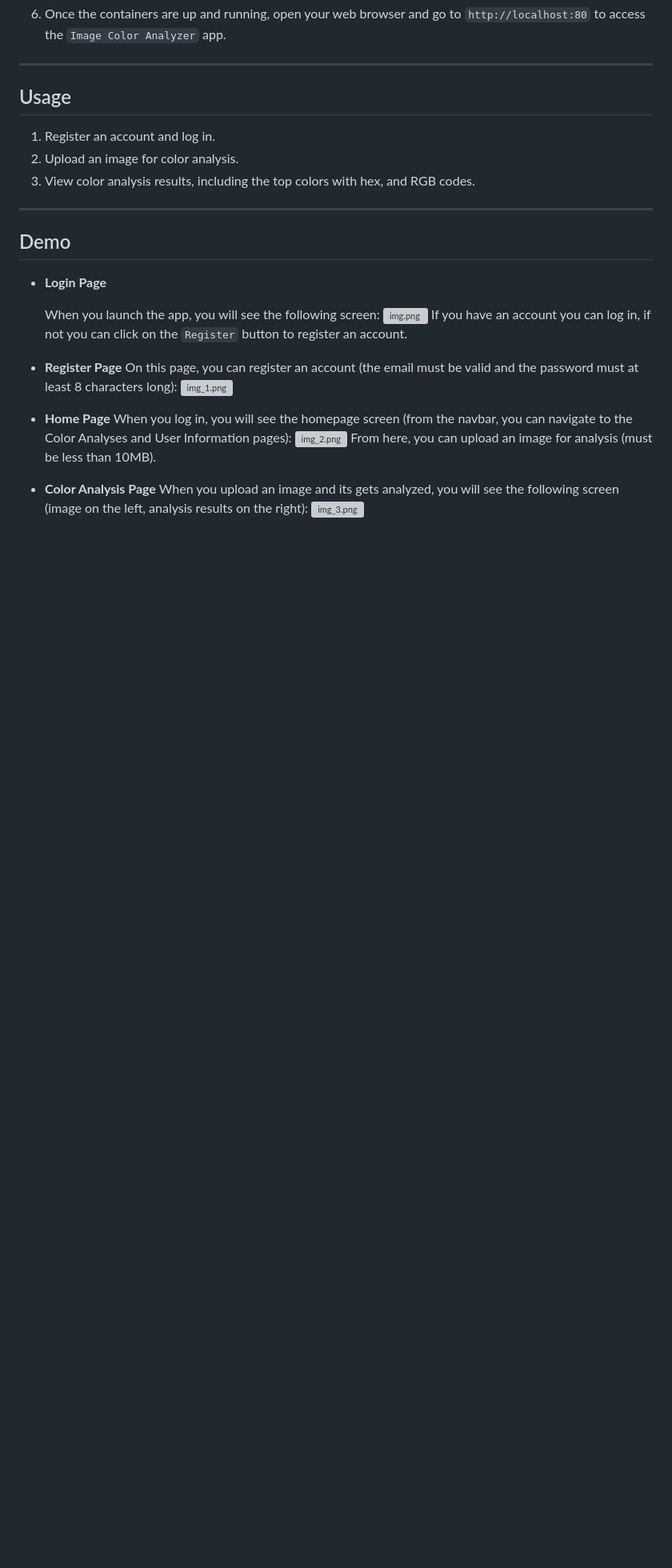
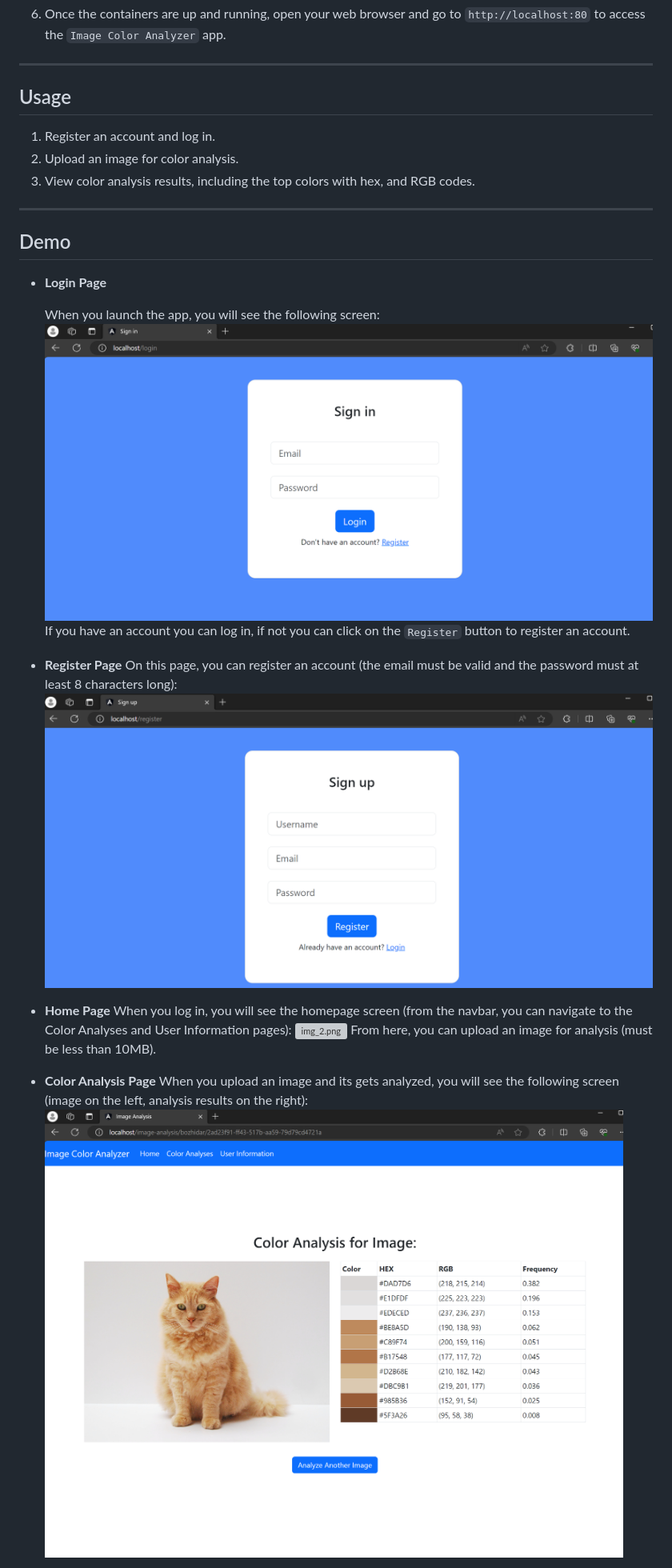
Before and after one commit to BozhidarMindov/Image_Color_Analyzer, a Markdown page: README.md, the part around the change printed below. Shown: that part at 80% size. GitHub-like rendering; pictures changed too: md_images/img.png (added), md_images/img_1.png (added), md_images/img_3.png (added); blank space fills up the shorter version; grey boxes are pictures that could not be loaded.

```diff
--- a/README.md
+++ b/README.md
@@ -98,13 +98,13 @@ Running the Image Color Analyzer project locally will be done using `Docker`. Yo
 - **Login Page**
 
     When you launch the app, you will see the following screen:
-    ![img.png](img.png)
+    ![img.png](md_images/img.png)
     If you have an account you can log in, if not you can click on the `Register` button to register an account.
 
 
 - **Register Page**
     On this page, you can register an account (the email must be valid and the password must at least 8 characters long):
-    ![img_1.png](img_1.png)
+    ![img_1.png](md_images/img_1.png)
 
 
 - **Home Page**
@@ -115,7 +115,7 @@ Running the Image Color Analyzer project locally will be done using `Docker`. Yo
 
 - **Color Analysis Page**
     When you upload an image and its gets analyzed, you will see the following screen (image on the left, analysis results on the right):
-    ![img_3.png](img_3.png)
+    ![img_3.png](md_images/img_3.png)
 
 
 - **Color Analyses Page**
```
Also changed, not shown: other parts of README.md (+3 -3 lines), md_images/img_4.png (added), md_images/img_5.png (added), 1 other file.
